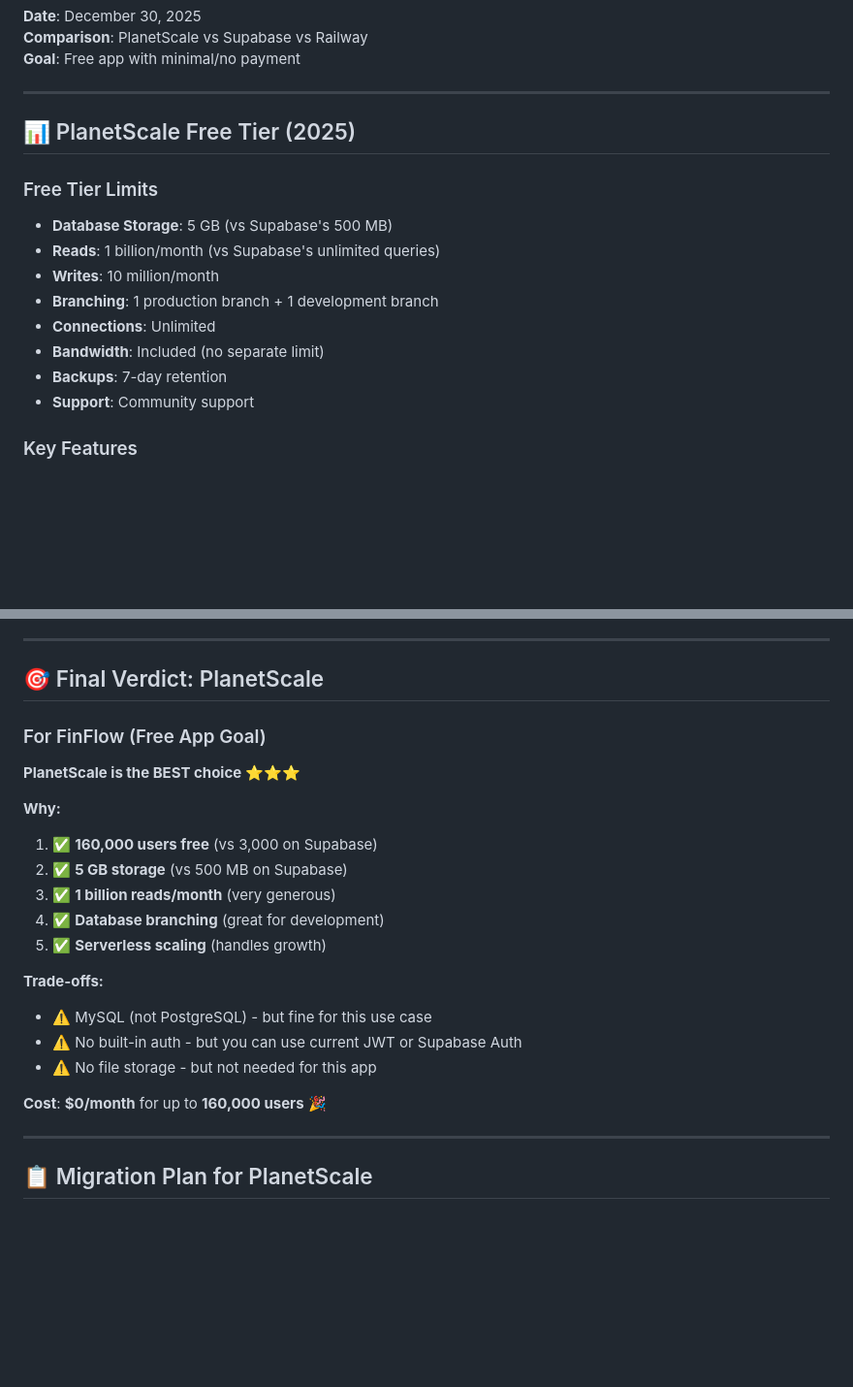
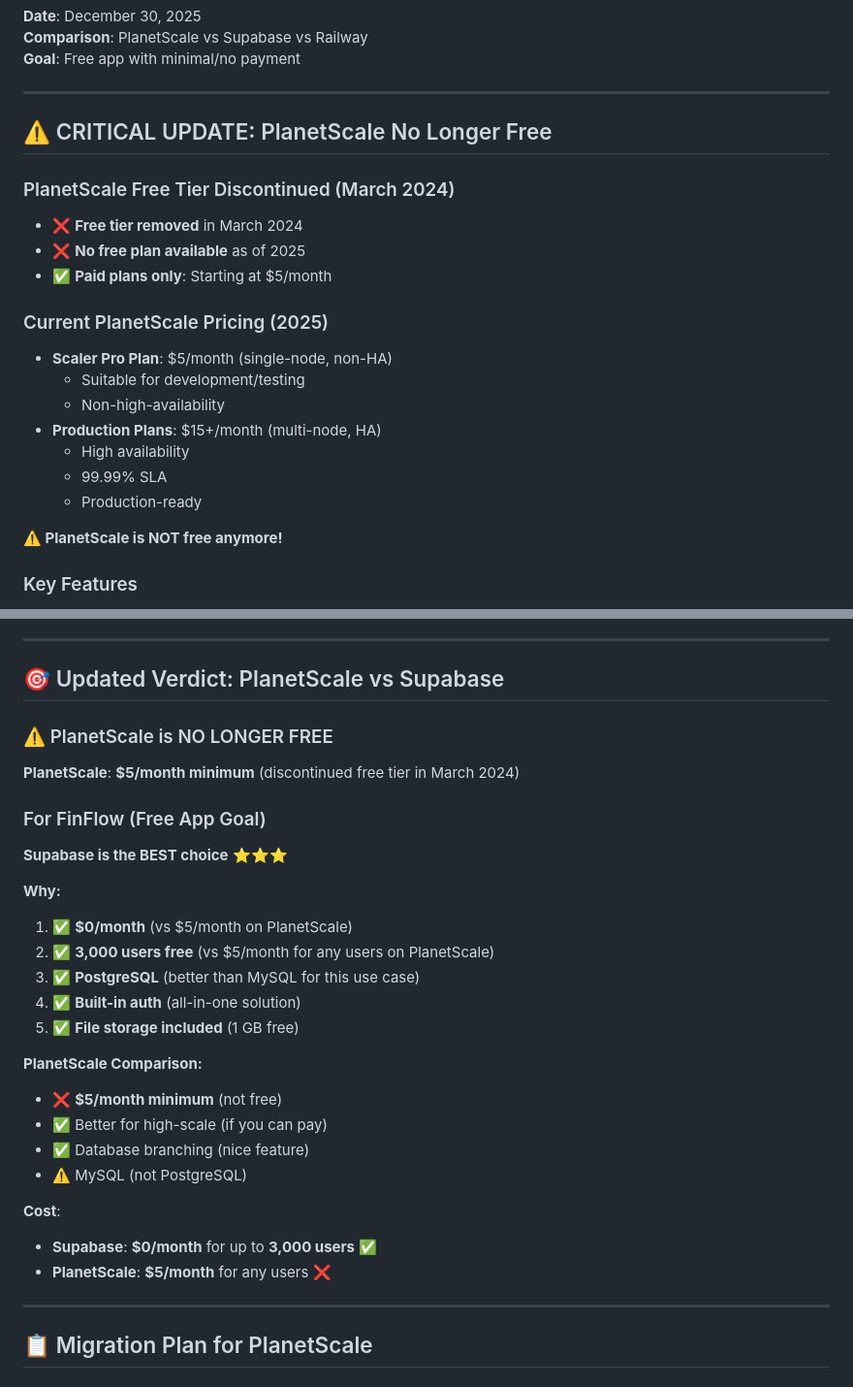
Before and after one commit to shrimanshubham16/moneymate, a Markdown page: PLANETSCALE-ANALYSIS.md, 2 parts joined by grey strips. Shown at 97% size. Drawn GitHub-style; blank space fills up the shorter version.

Commit message:
fix: Update PlanetScale analysis - free tier discontinued in March 2024, now /month minimum

```diff
--- a/PLANETSCALE-ANALYSIS.md
+++ b/PLANETSCALE-ANALYSIS.md
@@ -6,17 +6,23 @@
 
 ---
 
-## 📊 PlanetScale Free Tier (2025)
+## ⚠️ CRITICAL UPDATE: PlanetScale No Longer Free
 
-### Free Tier Limits
-- **Database Storage**: 5 GB (vs Supabase's 500 MB)
-- **Reads**: 1 billion/month (vs Supabase's unlimited queries)
-- **Writes**: 10 million/month
-- **Branching**: 1 production branch + 1 development branch
-- **Connections**: Unlimited
-- **Bandwidth**: Included (no separate limit)
-- **Backups**: 7-day retention
-- **Support**: Community support
+### PlanetScale Free Tier Discontinued (March 2024)
+- ❌ **Free tier removed** in March 2024
+- ❌ **No free plan available** as of 2025
+- ✅ **Paid plans only**: Starting at $5/month
+
+### Current PlanetScale Pricing (2025)
+- **Scaler Pro Plan**: $5/month (single-node, non-HA)
+  - Suitable for development/testing
+  - Non-high-availability
+- **Production Plans**: $15+/month (multi-node, HA)
+  - High availability
+  - 99.99% SLA
+  - Production-ready
+
+**⚠️ PlanetScale is NOT free anymore!**
 
 ### Key Features
 - ✅ **Serverless MySQL** (Vitess-based)
@@ -243,25 +245,32 @@
 
 ---
 
-## 🎯 Final Verdict: PlanetScale
+## 🎯 Updated Verdict: PlanetScale vs Supabase
+
+### ⚠️ PlanetScale is NO LONGER FREE
+
+**PlanetScale**: **$5/month minimum** (discontinued free tier in March 2024)
 
 ### For FinFlow (Free App Goal)
 
-**PlanetScale is the BEST choice** ⭐⭐⭐
+**Supabase is the BEST choice** ⭐⭐⭐
 
 **Why:**
-1. ✅ **160,000 users free** (vs 3,000 on Supabase)
-2. ✅ **5 GB storage** (vs 500 MB on Supabase)
-3. ✅ **1 billion reads/month** (very generous)
-4. ✅ **Database branching** (great for development)
-5. ✅ **Serverless scaling** (handles growth)
+1. ✅ **$0/month** (vs $5/month on PlanetScale)
+2. ✅ **3,000 users free** (vs $5/month for any users on PlanetScale)
+3. ✅ **PostgreSQL** (better than MySQL for this use case)
+4. ✅ **Built-in auth** (all-in-one solution)
+5. ✅ **File storage included** (1 GB free)
 
-**Trade-offs:**
-- ⚠️ MySQL (not PostgreSQL) - but fine for this use case
-- ⚠️ No built-in auth - but you can use current JWT or Supabase Auth
-- ⚠️ No file storage - but not needed for this app
+**PlanetScale Comparison:**
+- ❌ **$5/month minimum** (not free)
+- ✅ Better for high-scale (if you can pay)
+- ✅ Database branching (nice feature)
+- ⚠️ MySQL (not PostgreSQL)
 
-**Cost**: **$0/month** for up to **160,000 users** 🎉
+**Cost**:
+- **Supabase**: **$0/month** for up to **3,000 users** ✅
+- **PlanetScale**: **$5/month** for any users ❌
 
 ---
 
```
Also changed, not shown: other parts of PLANETSCALE-ANALYSIS.md (+13 -16 lines), COST-ANALYSIS.md (+6 -4 lines).
